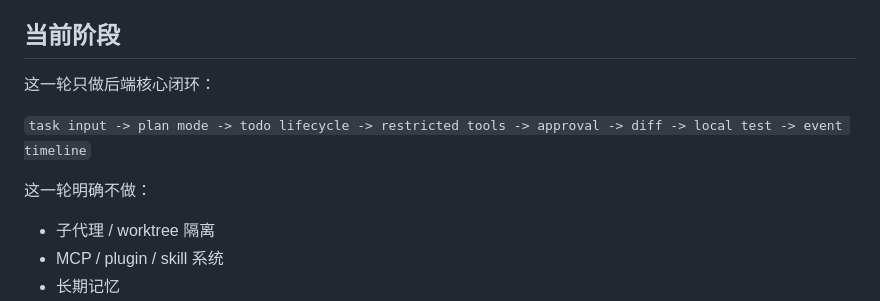
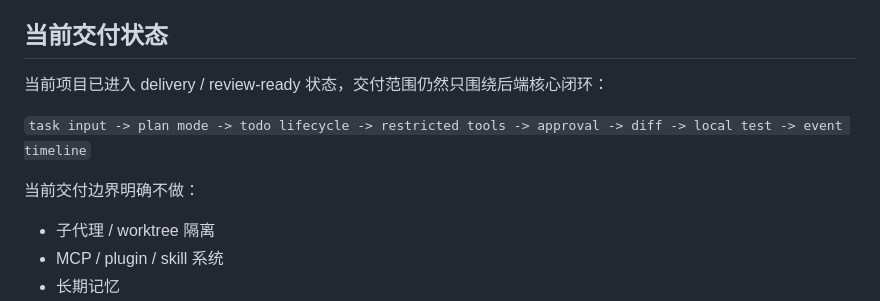
Before and after one commit to mochengqian/learnClaude-code, a Markdown page: README.md, the part around the change. Rendered like a GitHub page.

Commit message:
Document M10 review-ready metadata

```diff
--- a/README.md
+++ b/README.md
@@ -12,13 +12,13 @@ Reviewer quick path: [Owner Review Pack](docs/OWNER_REVIEW.md).
 - 多智能体 team system
 - 花哨前端
 
-## 当前阶段
+## 当前交付状态
 
-这一轮只做后端核心闭环：
+当前项目已进入 delivery / review-ready 状态，交付范围仍然只围绕后端核心闭环：
 
 `task input -> plan mode -> todo lifecycle -> restricted tools -> approval -> diff -> local test -> event timeline`
 
-这一轮明确不做：
+当前交付边界明确不做：
 
 - 子代理 / worktree 隔离
 - MCP / plugin / skill 系统
```
Also changed, not shown: docs/OWNER_REVIEW.md (+3 -0 lines).
